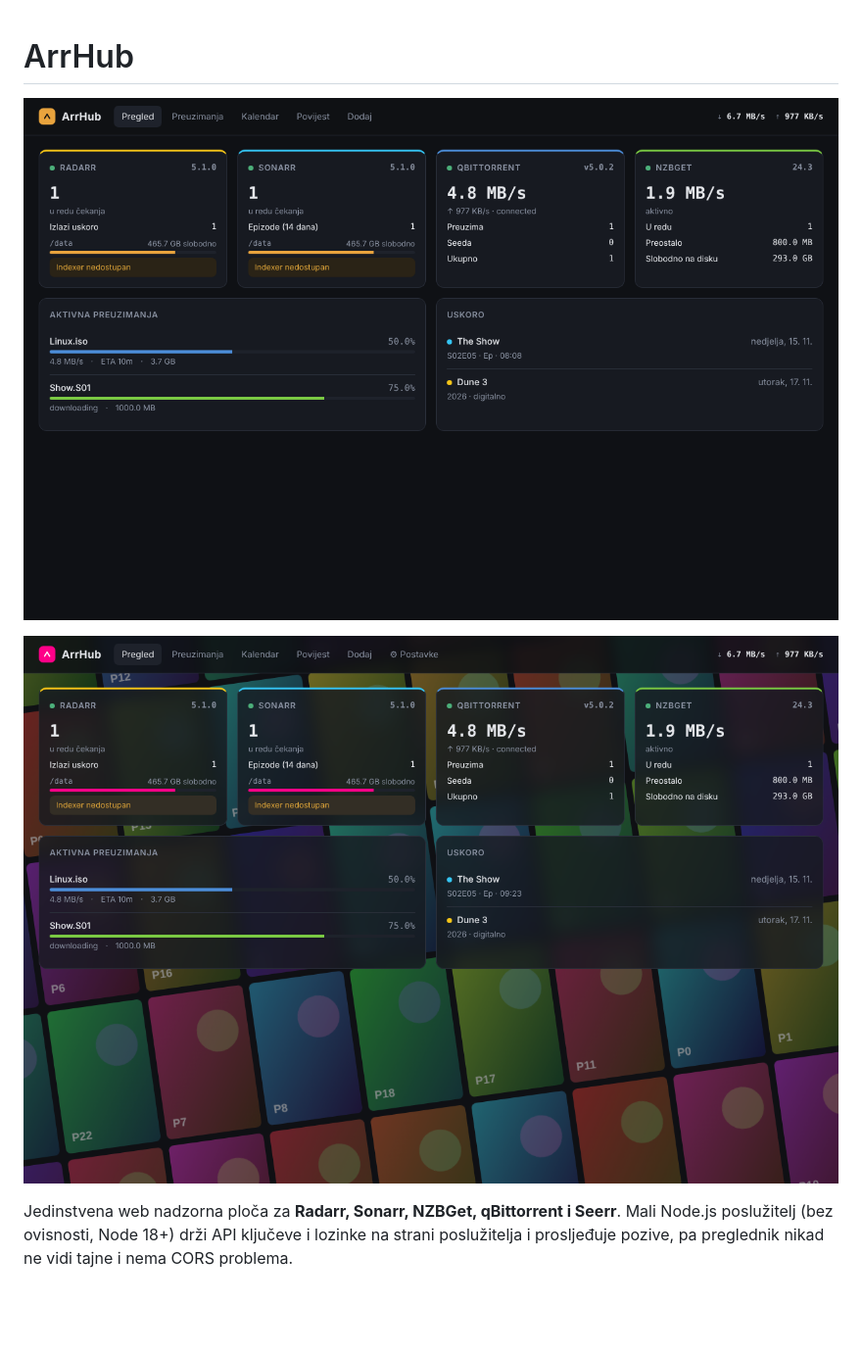
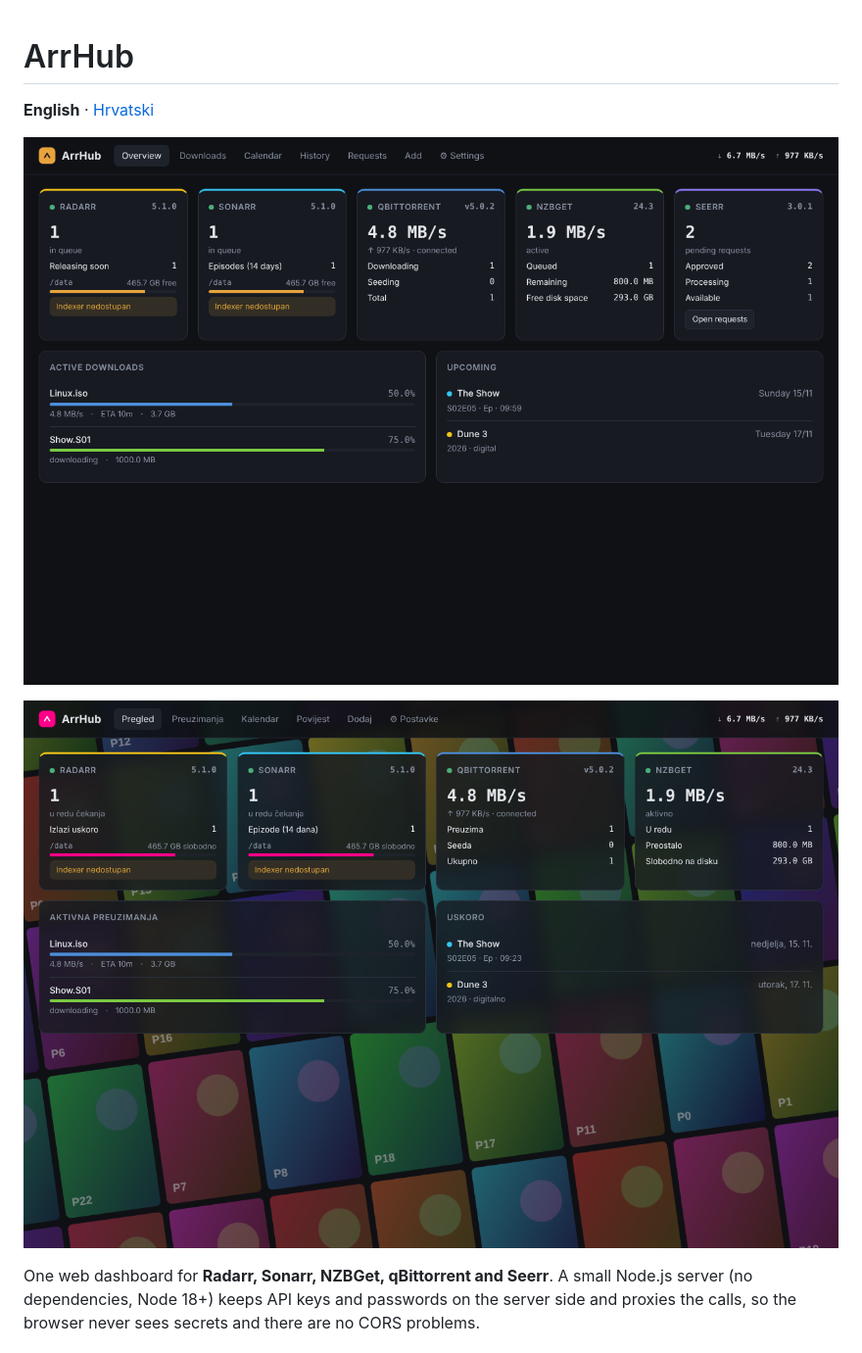
Before and after one commit to moordrak/ArrHub, a Markdown page: README.md, the part around one of its changes. Shown at 98% size. GitHub-like rendering; pictures changed too: docs/screenshot.png; blank space fills up the shorter version.

```diff
--- a/README.md
+++ b/README.md
@@ -1,4 +1,6 @@
 # ArrHub
+
+**English** · [Hrvatski](README.hr.md)
 
 ![ArrHub](docs/screenshot.png)
 
@@ -6,5 +8,5 @@
 
-Jedinstvena web nadzorna ploča za **Radarr, Sonarr, NZBGet, qBittorrent i Seerr**.
-Mali Node.js poslužitelj (bez ovisnosti, Node 18+) drži API ključeve i lozinke na strani poslužitelja
-i prosljeđuje pozive, pa preglednik nikad ne vidi tajne i nema CORS problema.
+One web dashboard for **Radarr, Sonarr, NZBGet, qBittorrent and Seerr**.
+A small Node.js server (no dependencies, Node 18+) keeps API keys and passwords on the server side
+and proxies the calls, so the browser never sees secrets and there are no CORS problems.
 
```
Also changed, not shown: other parts of README.md (+59 -58 lines), README.hr.md (added, +112 -0 lines), docs/seerr.png, docs/settings.png, 9 other files.
